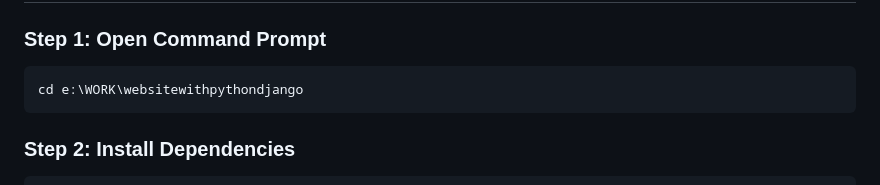
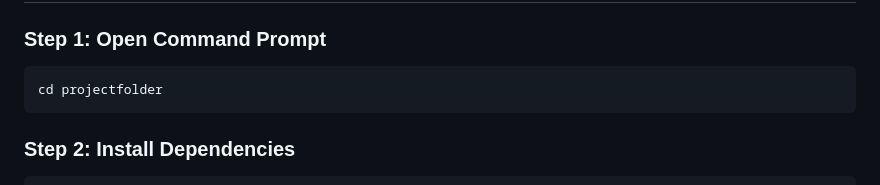
Before and after one commit to zachary-adam/Django-Web-Application, a Markdown page: QUICK_START.md, the part around the change. Rendered like a GitHub page.

Commit message:
Update directory path in setup instructions

````diff
--- a/QUICK_START.md
+++ b/QUICK_START.md
@@ -6,7 +6,7 @@
 
 ### Step 1: Open Command Prompt
 ```bash
-cd e:\WORK\websitewithpythondjango
+cd projectfolder
 ```
 
 ### Step 2: Install Dependencies
````
